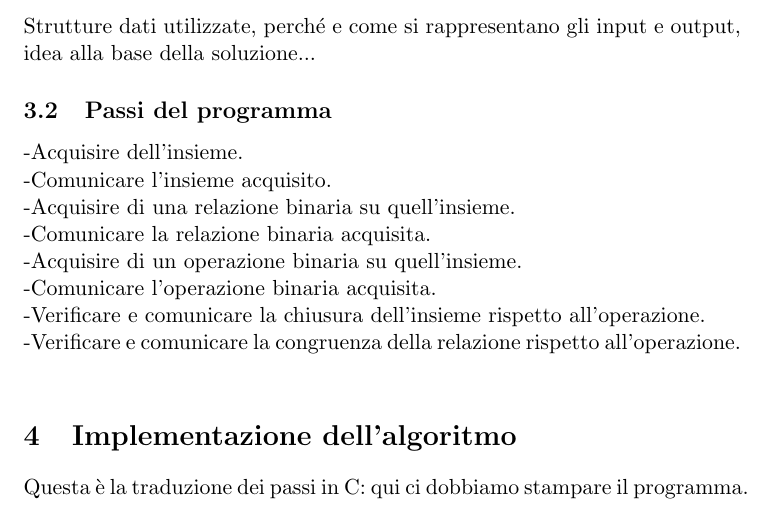
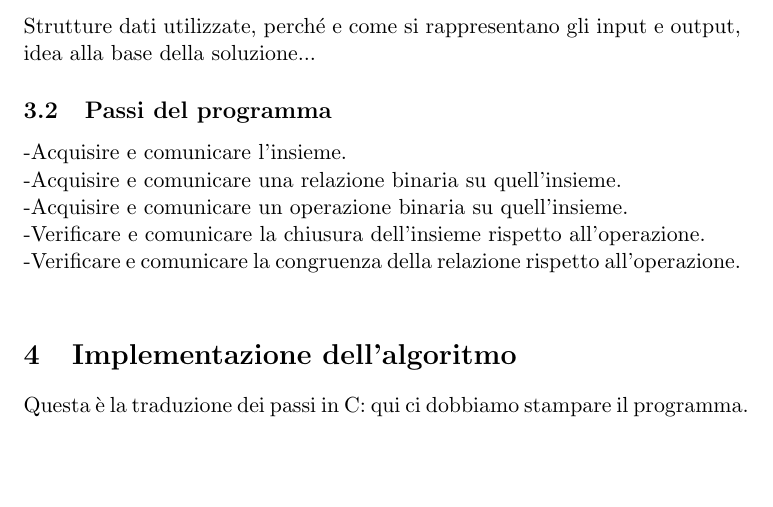
Before and after one commit to MACEL94/Progetto-numero-2, a LaTeX document (relazione/relazione.tex): part of page 5 of 5, cut so that both start at the same text, the shorter picture padded with empty space. Compiled offline with pdfLaTeX.

Commit message:
piccoli errori

```diff
--- a/relazione/relazione.tex
+++ b/relazione/relazione.tex
@@ -95,12 +95,9 @@ all'operazione e se la relazione è una congruenza rispetto all'operazione.
 	\subsection{Scelte di progetto}
 	Strutture dati utilizzate, perché e come si rappresentano gli input e output, idea alla base della soluzione...
 	\subsection{Passi del programma}
-	-Acquisire dell'insieme.\\
-	-Comunicare l'insieme acquisito.\\
-	-Acquisire di una relazione binaria su quell'insieme.\\
-	-Comunicare la relazione binaria acquisita.\\
-	-Acquisire di un operazione binaria su quell'insieme.\\
-	-Comunicare l'operazione binaria acquisita.\\
+	-Acquisire e comunicare l'insieme.\\
+	-Acquisire e comunicare una relazione binaria su quell'insieme.\\
+	-Acquisire e comunicare un operazione binaria su quell'insieme.\\
 	-Verificare e comunicare la chiusura dell'insieme rispetto all'operazione.\\
 	-Verificare e comunicare la congruenza della relazione rispetto all'operazione.\\
 	\section{Implementazione dell'algoritmo}
```
Also changed, not shown: relazione/relazione.pdf, 3 other files.
